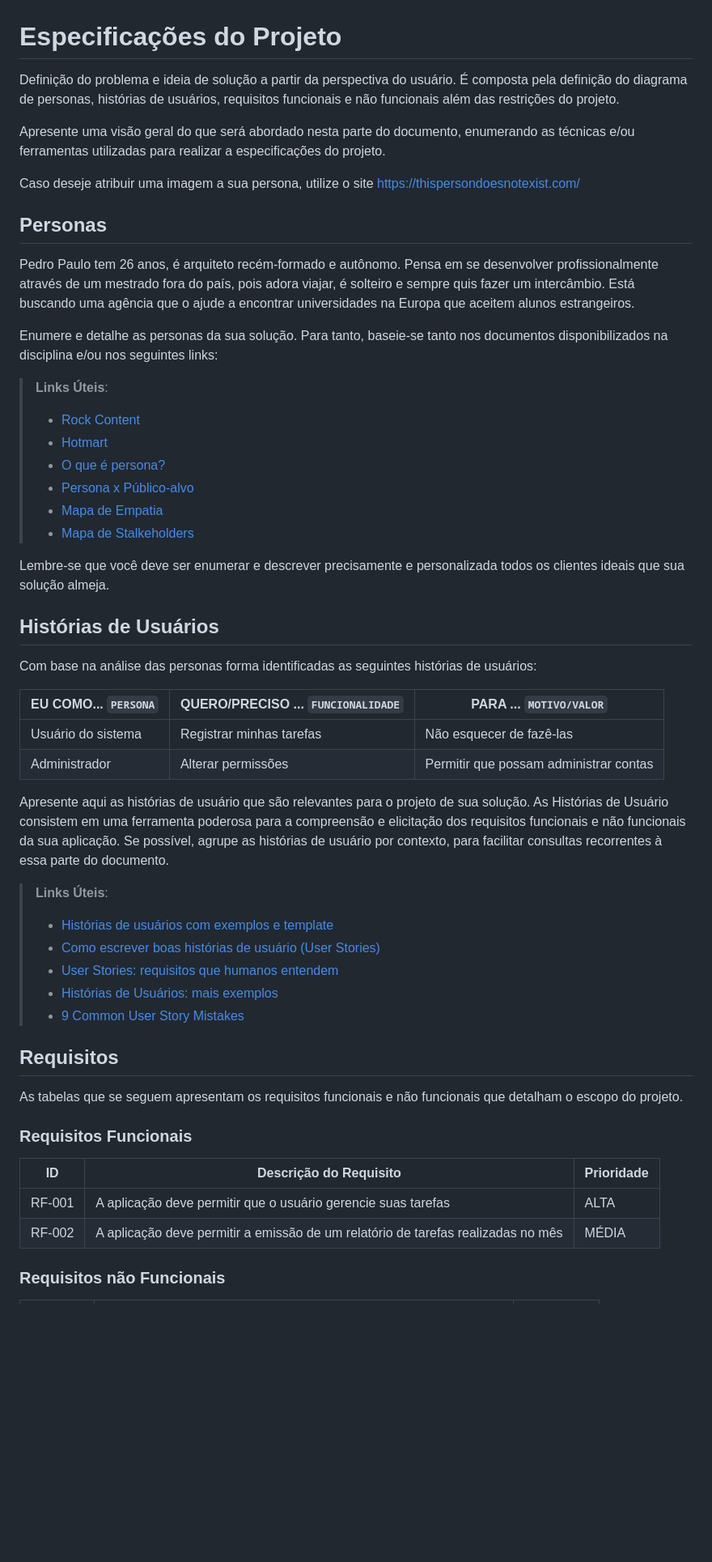
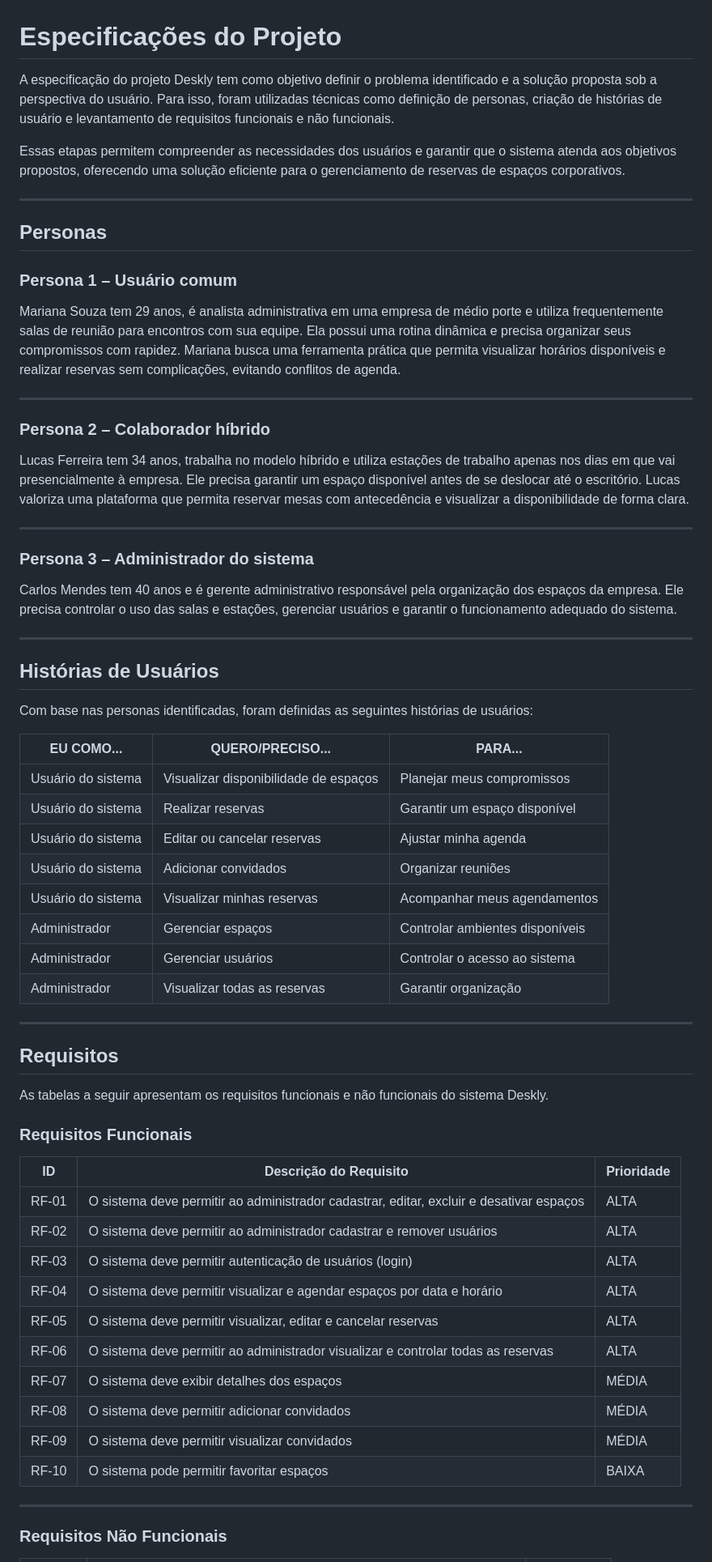
Before and after one commit to ICEI-PUC-Minas-PMV-SI/icei-puc-minas-pmv-si-2026-1-pe1-t4-deskly, a Markdown page: docs/especification.md, the part around one of its changes. Shown at 81% size. Drawn GitHub-style; blank space fills up the shorter version.

Commit message:
add especification

```diff
--- a/docs/especification.md
+++ b/docs/especification.md
@@ -1,56 +1,68 @@
 # Especificações do Projeto
 
-Definição do problema e ideia de solução a partir da perspectiva do usuário. É composta pela definição do  diagrama de personas, histórias de usuários, requisitos funcionais e não funcionais além das restrições do projeto.
+A especificação do projeto Deskly tem como objetivo definir o problema identificado e a solução proposta sob a perspectiva do usuário. Para isso, foram utilizadas técnicas como definição de personas, criação de histórias de usuário e levantamento de requisitos funcionais e não funcionais.
 
-Apresente uma visão geral do que será abordado nesta parte do documento, enumerando as técnicas e/ou ferramentas utilizadas para realizar a especificações do projeto.
+Essas etapas permitem compreender as necessidades dos usuários e garantir que o sistema atenda aos objetivos propostos, oferecendo uma solução eficiente para o gerenciamento de reservas de espaços corporativos.
 
-Caso deseje atribuir uma imagem a sua persona, utilize o site https://thispersondoesnotexist.com/
+---
 
 ## Personas
 
-Pedro Paulo tem 26 anos, é arquiteto recém-formado e autônomo. Pensa em se desenvolver profissionalmente através de um mestrado fora do país, pois adora viajar, é solteiro e sempre quis fazer um intercâmbio. Está buscando uma agência que o ajude a encontrar universidades na Europa que aceitem alunos estrangeiros.
+### Persona 1 – Usuário comum
 
-Enumere e detalhe as personas da sua solução. Para tanto, baseie-se tanto nos documentos disponibilizados na disciplina e/ou nos seguintes links:
+Mariana Souza tem 29 anos, é analista administrativa em uma empresa de médio porte e utiliza frequentemente salas de reunião para encontros com sua equipe. Ela possui uma rotina dinâmica e precisa organizar seus compromissos com rapidez. Mariana busca uma ferramenta prática que permita visualizar horários disponíveis e realizar reservas sem complicações, evitando conflitos de agenda.
 
-> **Links Úteis**:
-> - [Rock Content](https://rockcontent.com/blog/personas/)
-> - [Hotmart](https://blog.hotmart.com/pt-br/como-criar-persona-negocio/)
-> - [O que é persona?](https://resultadosdigitais.com.br/blog/persona-o-que-e/)
-> - [Persona x Público-alvo](https://flammo.com.br/blog/persona-e-publico-alvo-qual-a-diferenca/)
-> - [Mapa de Empatia](https://resultadosdigitais.com.br/blog/mapa-da-empatia/)
-> - [Mapa de Stalkeholders](https://www.racecomunicacao.com.br/blog/como-fazer-o-mapeamento-de-stakeholders/)
->
-Lembre-se que você deve ser enumerar e descrever precisamente e personalizada todos os clientes ideais que sua solução almeja.
+---
+
+### Persona 2 – Colaborador híbrido
+
+Lucas Ferreira tem 34 anos, trabalha no modelo híbrido e utiliza estações de trabalho apenas nos dias em que vai presencialmente à empresa. Ele precisa garantir um espaço disponível antes de se deslocar até o escritório. Lucas valoriza uma plataforma que permita reservar mesas com antecedência e visualizar a disponibilidade de forma clara.
+
+---
+
+### Persona 3 – Administrador do sistema
+
+Carlos Mendes tem 40 anos e é gerente administrativo responsável pela organização dos espaços da empresa. Ele precisa controlar o uso das salas e estações, gerenciar usuários e garantir o funcionamento adequado do sistema.
+
+---
 
 ## Histórias de Usuários
 
-Com base na análise das personas forma identificadas as seguintes histórias de usuários:
+Com base nas personas identificadas, foram definidas as seguintes histórias de usuários:
 
-|EU COMO... `PERSONA`| QUERO/PRECISO ... `FUNCIONALIDADE` |PARA ... `MOTIVO/VALOR`                 |
-|--------------------|------------------------------------|----------------------------------------|
-|Usuário do sistema  | Registrar minhas tarefas           | Não esquecer de fazê-las               |
-|Administrador       | Alterar permissões                 | Permitir que possam administrar contas |
+| EU COMO... | QUERO/PRECISO... | PARA... |
+|------------|------------------|--------|
+| Usuário do sistema | Visualizar disponibilidade de espaços | Planejar meus compromissos |
+| Usuário do sistema | Realizar reservas | Garantir um espaço disponível |
+| Usuário do sistema | Editar ou cancelar reservas | Ajustar minha agenda |
+| Usuário do sistema | Adicionar convidados | Organizar reuniões |
+| Usuário do sistema | Visualizar minhas reservas | Acompanhar meus agendamentos |
+| Administrador | Gerenciar espaços | Controlar ambientes disponíveis |
+| Administrador | Gerenciar usuários | Controlar o acesso ao sistema |
+| Administrador | Visualizar todas as reservas | Garantir organização |
 
-Apresente aqui as histórias de usuário que são relevantes para o projeto de sua solução. As Histórias de Usuário consistem em uma ferramenta poderosa para a compreensão e elicitação dos requisitos funcionais e não funcionais da sua aplicação. Se possível, agrupe as histórias de usuário por contexto, para facilitar consultas recorrentes à essa parte do documento.
-
-> **Links Úteis**:
-> - [Histórias de usuários com exemplos e template](https://www.atlassian.com/br/agile/project-management/user-stories)
-> - [Como escrever boas histórias de usuário (User Stories)](https://medium.com/vertice/como-escrever-boas-users-stories-hist%C3%B3rias-de-usu%C3%A1rios-b29c75043fac)
-> - [User Stories: requisitos que humanos entendem](https://www.luiztools.com.br/post/user-stories-descricao-de-requisitos-que-humanos-entendem/)
-> - [Histórias de Usuários: mais exemplos](https://www.reqview.com/doc/user-stories-example.html)
-> - [9 Common User Story Mistakes](https://airfocus.com/blog/user-story-mistakes/)
+---
 
 ## Requisitos
 
-As tabelas que se seguem apresentam os requisitos funcionais e não funcionais que detalham o escopo do projeto.
+As tabelas a seguir apresentam os requisitos funcionais e não funcionais do sistema Deskly.
 
 ### Requisitos Funcionais
 
-|ID    | Descrição do Requisito  | Prioridade |
-|------|-----------------------------------------|----|
-|RF-001| A aplicação deve permitir que o usuário gerencie suas tarefas | ALTA |
-|RF-002| A aplicação deve permitir a emissão de um relatório de tarefas realizadas no mês   | MÉDIA |
+| ID | Descrição do Requisito | Prioridade |
+|----|------------------------|------------|
+| RF-01 | O sistema deve permitir ao administrador cadastrar, editar, excluir e desativar espaços | ALTA |
+| RF-02 | O sistema deve permitir ao administrador cadastrar e remover usuários | ALTA |
+| RF-03 | O sistema deve permitir autenticação de usuários (login) | ALTA |
+| RF-04 | O sistema deve permitir visualizar e agendar espaços por data e horário | ALTA |
+| RF-05 | O sistema deve permitir visualizar, editar e cancelar reservas | ALTA |
+| RF-06 | O sistema deve permitir ao administrador visualizar e controlar todas as reservas | ALTA |
+| RF-07 | O sistema deve exibir detalhes dos espaços | MÉDIA |
+| RF-08 | O sistema deve permitir adicionar convidados | MÉDIA |
+| RF-09 | O sistema deve permitir visualizar convidados | MÉDIA |
+| RF-10 | O sistema pode permitir favoritar espaços | BAIXA |
 
+---
 
-### Requisitos não Funcionais
+### Requisitos Não Funcionais
 
```
Also changed, not shown: other parts of docs/especification.md (+19 -29 lines).
